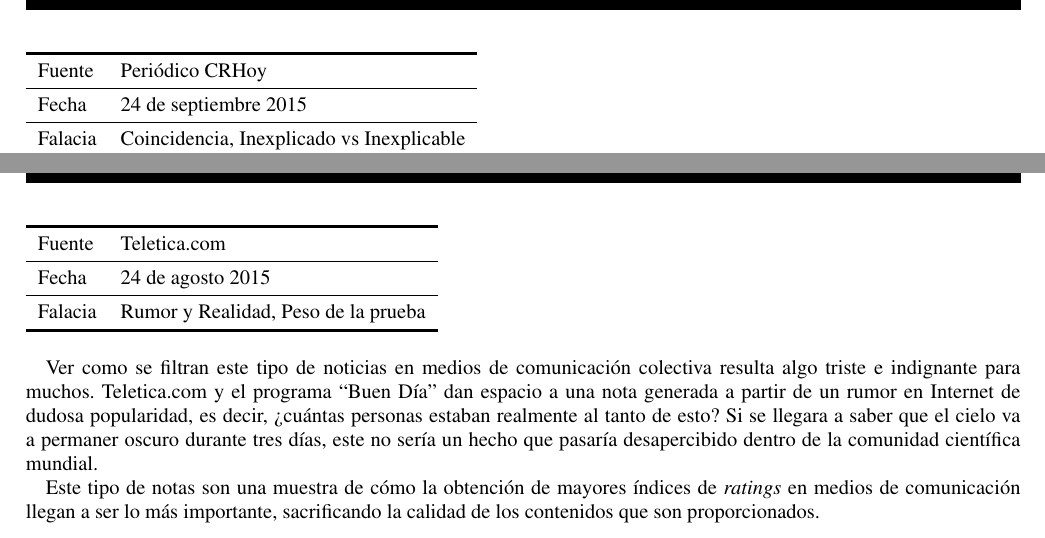
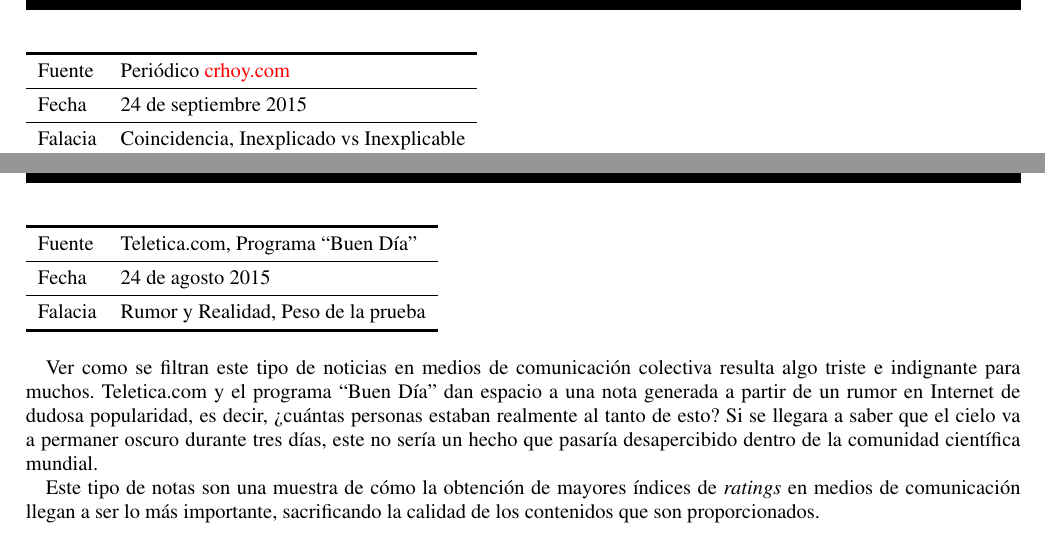
Before and after one commit to martinicr/tarea-falacias, a LaTeX problem sheet (tarea-3-falacias.tex): two parts of pages 16 and 18 of 26, joined at a grey line, cut so that both start at the same text. Compiled offline with pdfLaTeX.

Commit message:
arreglo en titulos

```diff
--- a/tarea-3-falacias.tex
+++ b/tarea-3-falacias.tex
@@ -280,7 +280,7 @@ Además podría existir un caso en el que por razones económicas o contractuale
 \begin{table}[h!]
     \begin{tabular}{ll}
         \toprule[1.5pt]
-        Fuente & Periódico CRHoy\\
+        Fuente & Periódico \href{http://www.crhow.com}{crhoy.com}\\
         \midrule[0.5pt]
         Fecha  & 24 de septiembre 2015\\
         \midrule[0.5pt]
@@ -308,7 +308,7 @@ La noticia esta disponible en: \href{http://www.crhoy.com/luna-roja-el-eclipse-q
 \begin{table}[h!]
     \begin{tabular}{ll}
         \toprule[1.5pt]
-        Fuente & Teletica.com\\
+        Fuente & Teletica.com, Programa ``Buen Día''\\
         \midrule[0.5pt]
         Fecha  & 24 de agosto 2015\\
         \midrule[0.5pt]
```
Also changed, not shown: tarea-3-falacias.pdf.
